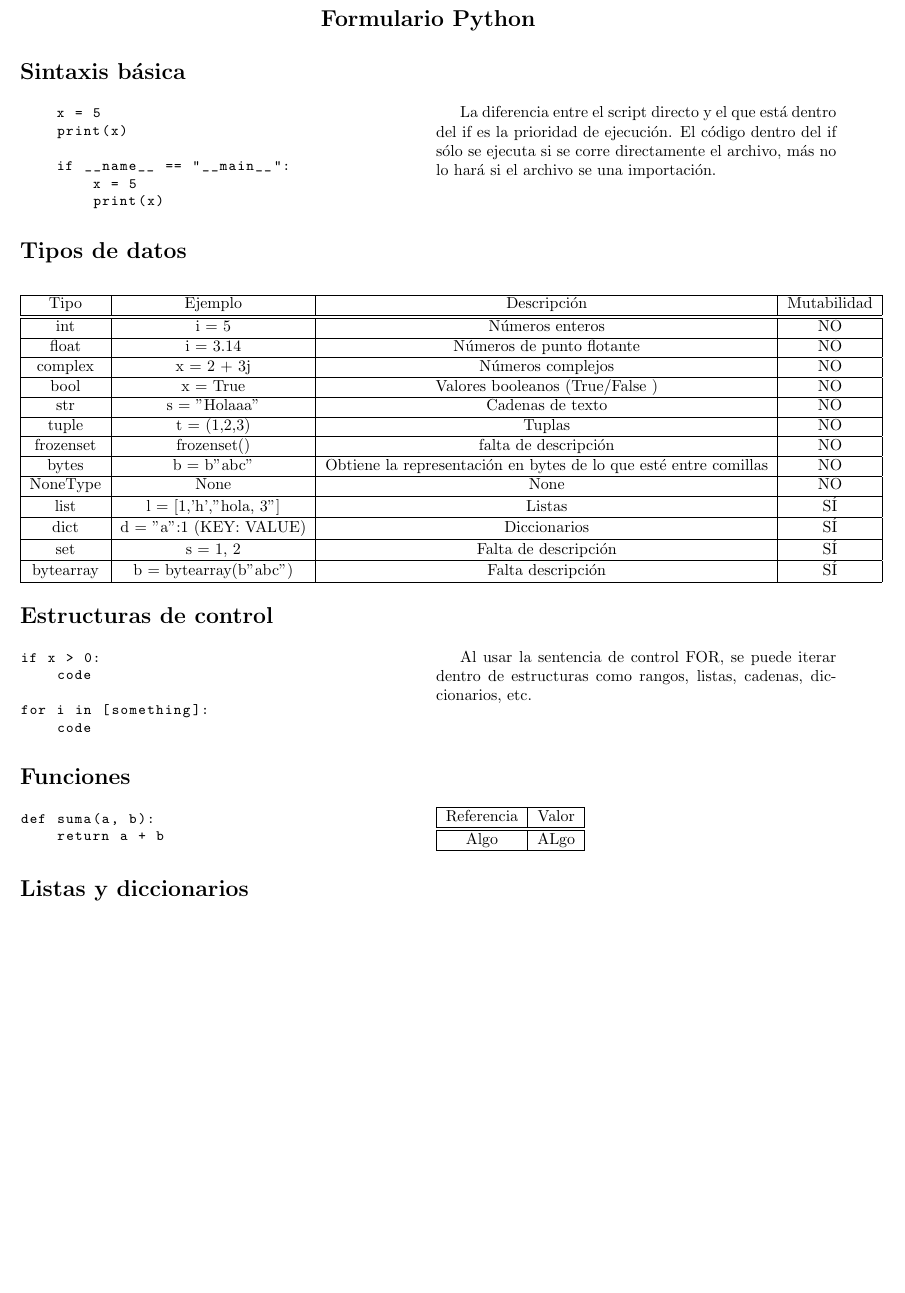
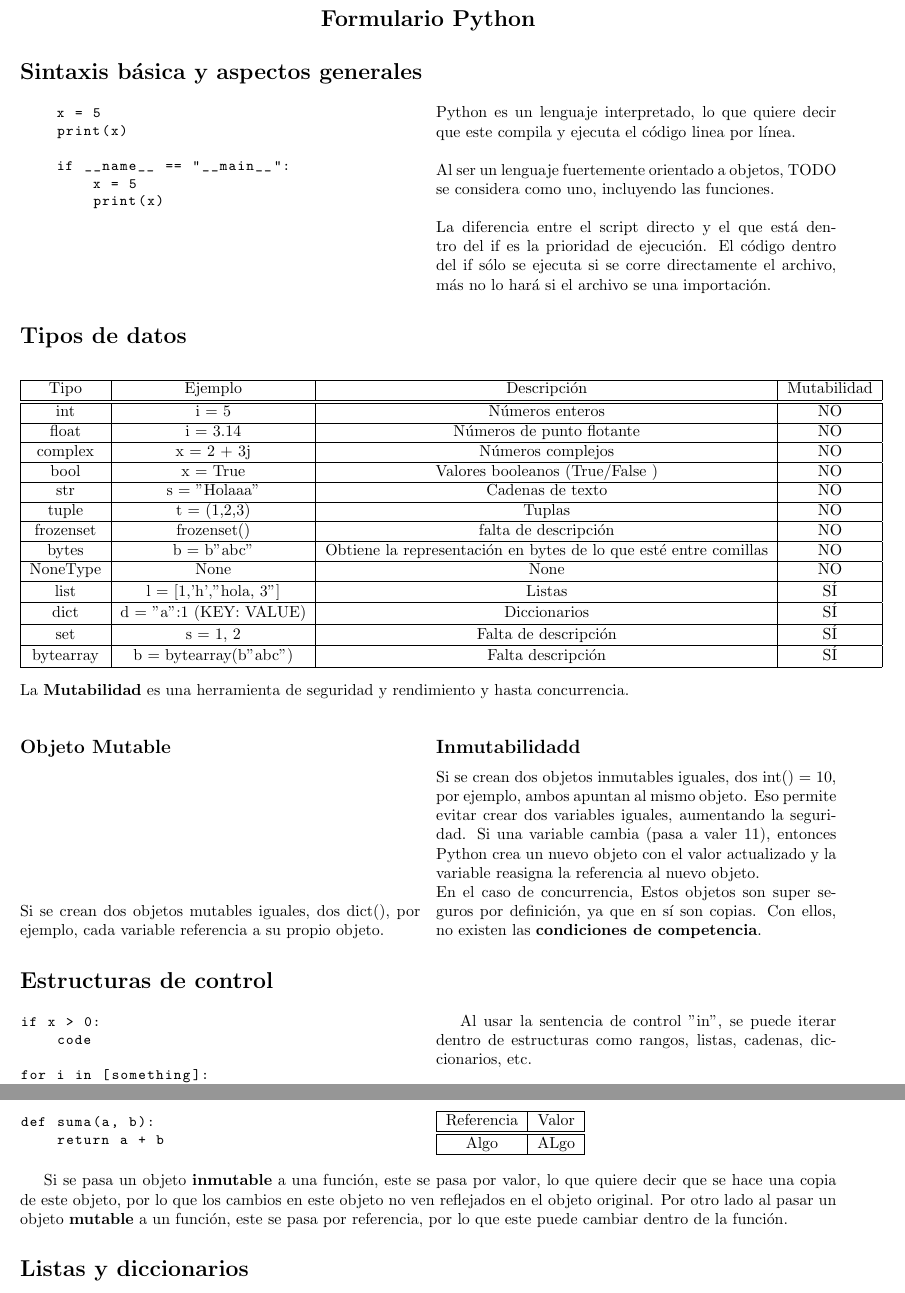
Before and after one commit to RodrigoGarciaNunez/CHEATSHEETS, a LaTeX document (python/python_cs.tex): part of page 1 of 2 before the commit and two parts of pages 1 and 2 of 2 after it, the two joined at a grey line, cut so that both start at the same text, the shorter picture padded with empty space. Compiled offline with pdfLaTeX.

Commit message:
Worked on python and Linux CheatSheets

```diff
--- a/python/python_cs.tex
+++ b/python/python_cs.tex
@@ -18,7 +18,7 @@
 
 
 
-\section*{Sintaxis básica}
+\section*{Sintaxis básica y aspectos generales}
 \begin{multicols}{2}
     \begin{lstlisting}
     x = 5
@@ -30,7 +30,8 @@
 
 \end{lstlisting}
 \columnbreak
-
+Python es un lenguaje interpretado, lo que quiere decir que este compila y ejecuta el código linea por línea.\\\\
+Al ser un lenguaje fuertemente orientado a objetos, TODO se considera como uno, incluyendo las funciones.\\\\
 La diferencia entre el script directo y el que está dentro del if es la prioridad de ejecución.
 El código dentro del if sólo se ejecuta si se corre directamente el archivo, más no lo hará si el archivo se una importación.
 \end{multicols}
@@ -71,6 +72,23 @@ El código dentro del if sólo se ejecuta si se corre directamente el archivo, m
 
 \end{tabular}
 \end{center}
+La \textbf{Mutabilidad} es una herramienta de seguridad y rendimiento y hasta concurrencia.\\
+\begin{multicols}{2}
+    \subsection*{Objeto Mutable}
+
+    Si se crean dos objetos mutables iguales, dos dict(), por ejemplo, cada variable referencia a su propio objeto.
+    \columnbreak
+
+    \subsection*{Inmutabilidadd}
+
+    Si se crean dos objetos inmutables iguales, dos int() = 10, por ejemplo, ambos apuntan al mismo objeto.
+    Eso permite evitar crear dos variables iguales, aumentando la seguridad.
+    Si una variable cambia (pasa a valer 11), entonces Python crea un nuevo objeto con el valor actualizado y la variable reasigna la referencia
+    al nuevo objeto. \\
+    En el caso de concurrencia, Estos objetos son super seguros por definición, ya que en sí son copias. Con ellos, no existen las \textbf{condiciones
+    de competencia}.
+\end{multicols}
+
 
 \section*{Estructuras de control}
 \begin{multicols}{2}
@@ -84,7 +102,7 @@ for i in [something]:
 \end{lstlisting}
 \columnbreak
 
-Al usar la sentencia de control FOR, se puede iterar dentro de estructuras como rangos, listas, cadenas, diccionarios, etc.
+Al usar la sentencia de control "in", se puede iterar dentro de estructuras como rangos, listas, cadenas, diccionarios, etc.
 \end{multicols}
 
 \section*{Funciones}
@@ -102,6 +120,12 @@ def suma(a, b):
         \hline
     \end{tabular}
 \end{multicols}
+Si se pasa un objeto \textbf{inmutable} a una función, este se pasa por valor, lo que quiere decir que
+se hace una copia de este objeto, por lo que los cambios en este objeto no ven reflejados en el objeto original.
+Por otro lado al pasar un objeto \textbf{mutable} a un función, este se pasa por referencia, por lo que
+este puede cambiar dentro de la función.
+
+
 \section*{Listas y diccionarios}
 \begin{lstlisting}
 lst = [1,2,3]
```
Also changed, not shown: linux/linux_cs.tex (+2 -0 lines), linux/linux_cs.pdf, python/python_cs.pdf.
